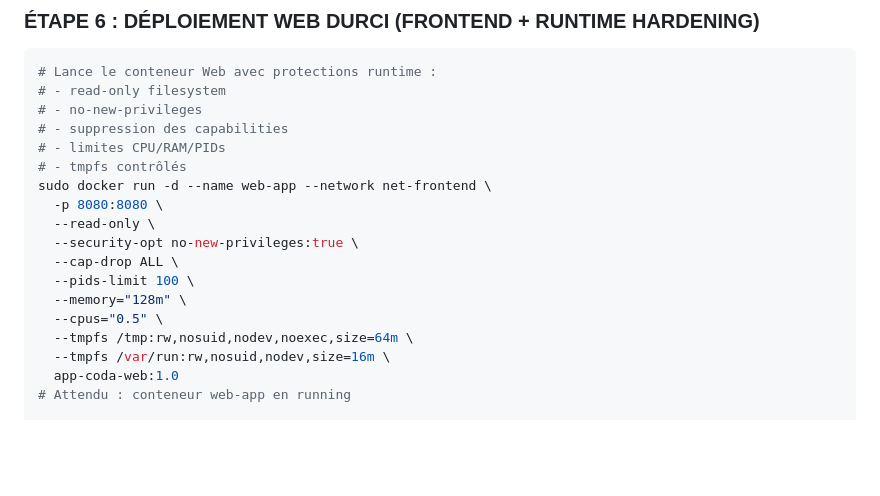
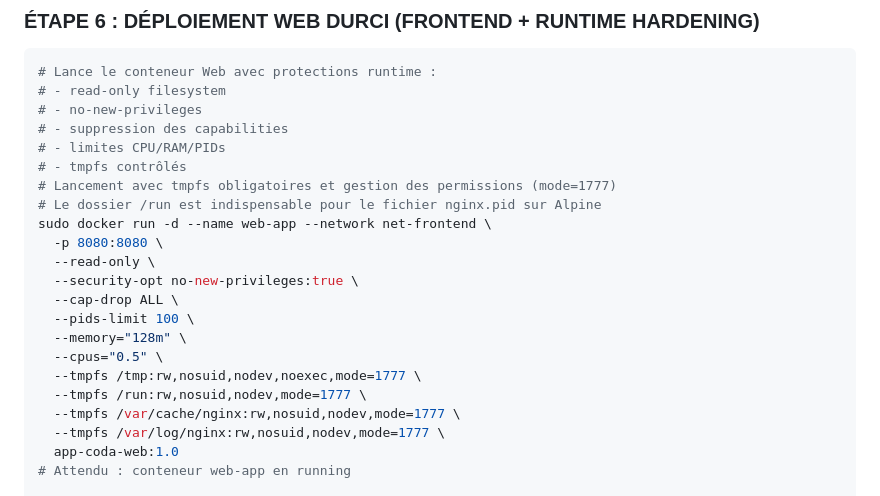
Before and after one commit to Hrubech/thinfo-coda, a Markdown page: tp01-docker-hardening/README.md, the part around the change. Drawn GitHub-style; blank space fills up the shorter version.

Commit message:
update tp01 : etape 6

```diff
--- a/tp01-docker-hardening/README.md
+++ b/tp01-docker-hardening/README.md
@@ -260,6 +260,8 @@ sudo docker inspect db-backend --format '{{json .NetworkSettings.Networks}}'
 # - suppression des capabilities
 # - limites CPU/RAM/PIDs
 # - tmpfs contrôlés
+# Lancement avec tmpfs obligatoires et gestion des permissions (mode=1777)
+# Le dossier /run est indispensable pour le fichier nginx.pid sur Alpine
 sudo docker run -d --name web-app --network net-frontend \
   -p 8080:8080 \
   --read-only \
@@ -268,8 +270,10 @@ sudo docker run -d --name web-app --network net-frontend \
   --pids-limit 100 \
   --memory="128m" \
   --cpus="0.5" \
-  --tmpfs /tmp:rw,nosuid,nodev,noexec,size=64m \
-  --tmpfs /var/run:rw,nosuid,nodev,size=16m \
+  --tmpfs /tmp:rw,nosuid,nodev,noexec,mode=1777 \
+  --tmpfs /run:rw,nosuid,nodev,mode=1777 \
+  --tmpfs /var/cache/nginx:rw,nosuid,nodev,mode=1777 \
+  --tmpfs /var/log/nginx:rw,nosuid,nodev,mode=1777 \
   app-coda-web:1.0
 # Attendu : conteneur web-app en running
 
```
